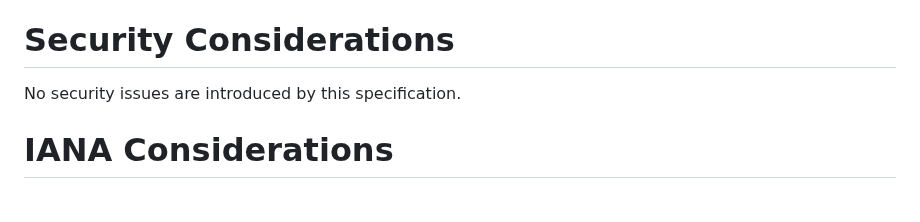
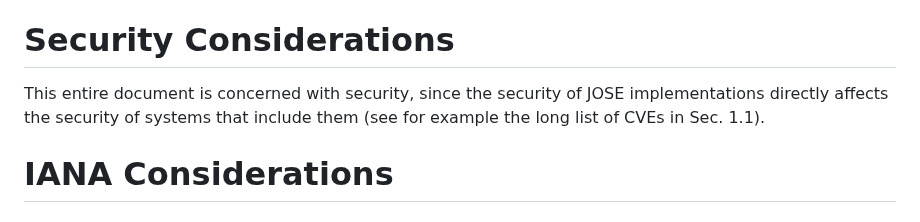
Before and after one commit to NeilMadden/jose-deprecate-none-rsa1_5, a Markdown page: draft-ietf-jose-deprecate-none-rsa15.md, the part around the change. GitHub-like rendering.

Commit message:
Updates security considerations.
Resolves issue #5

```diff
--- a/draft-ietf-jose-deprecate-none-rsa15.md
+++ b/draft-ietf-jose-deprecate-none-rsa15.md
@@ -147,7 +147,7 @@ consider adopting alternatives in future updates.
 
 # Security Considerations
 
-No security issues are introduced by this specification.
+This entire document is concerned with security, since the security of JOSE implementations directly affects the security of systems that include them (see for example the long list of CVEs in Sec. 1.1).
 
 # IANA Considerations
 
```
